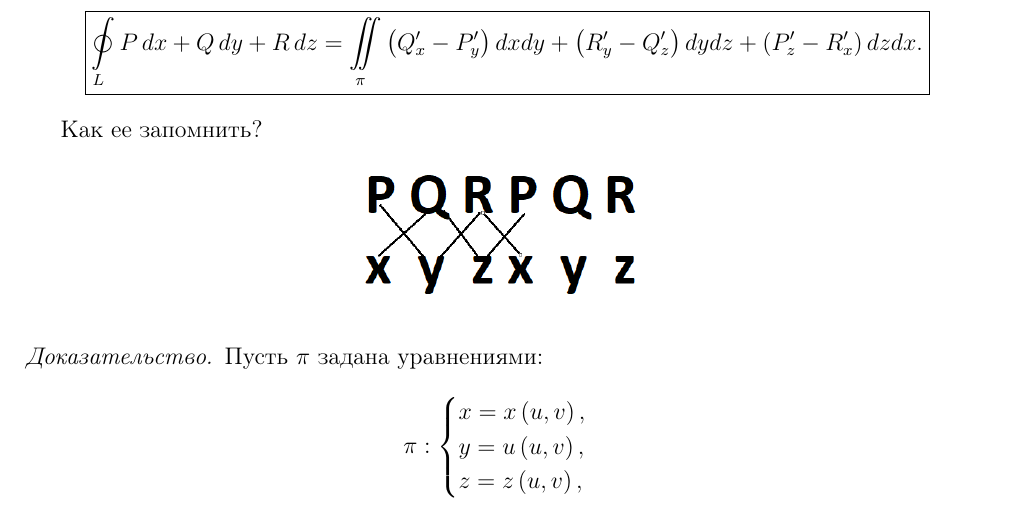
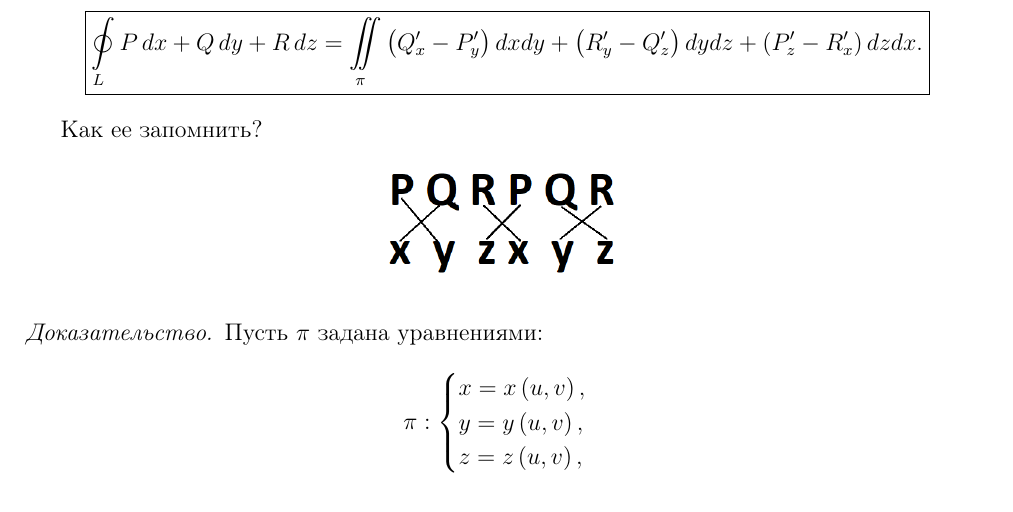
Before and after one commit to alex65536/bulatov-lectures, a LaTeX document (tex/chapter10/lec25.tex): part of page 2 of 5, cut so that both start at the same text. Compiled offline with pdfLaTeX.

Commit message:
lecture 25 fixes

```diff
--- a/tex/chapter10/lec25.tex
+++ b/tex/chapter10/lec25.tex
@@ -95,7 +95,7 @@
 
 			\[ \pi : \begin{cases}
 			x = x\left( u,v\right), \\
-			y = u\left( u,v\right), \\
+			y = y\left( u,v\right), \\
 			z = z\left( u,v\right),
 			\end{cases} \]
 			где $\left( u,v \right) \in \Delta \subset \R^2$ и $\lambda$~---
```
Also changed, not shown: img/lec_25_PQR.PNG.
